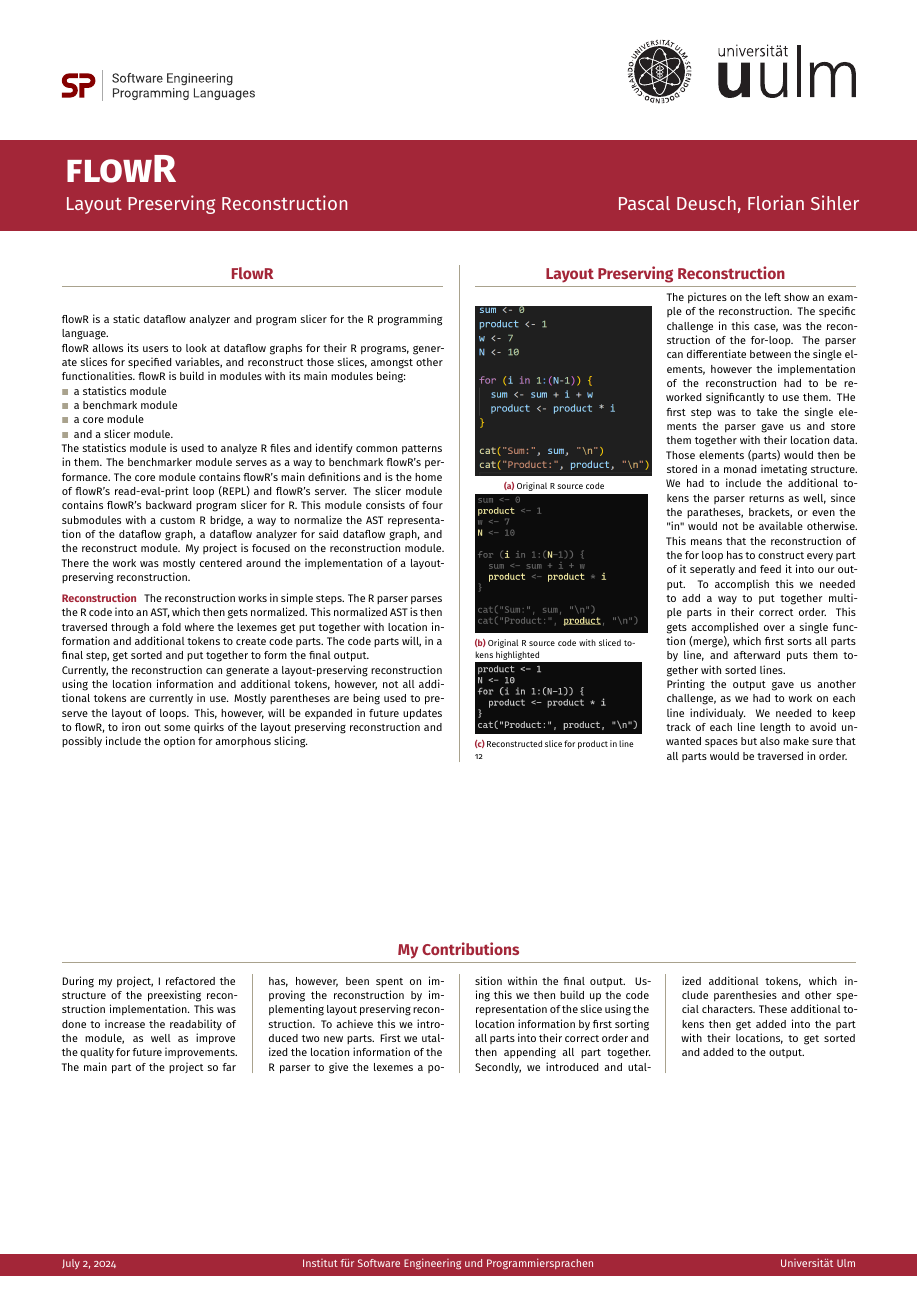
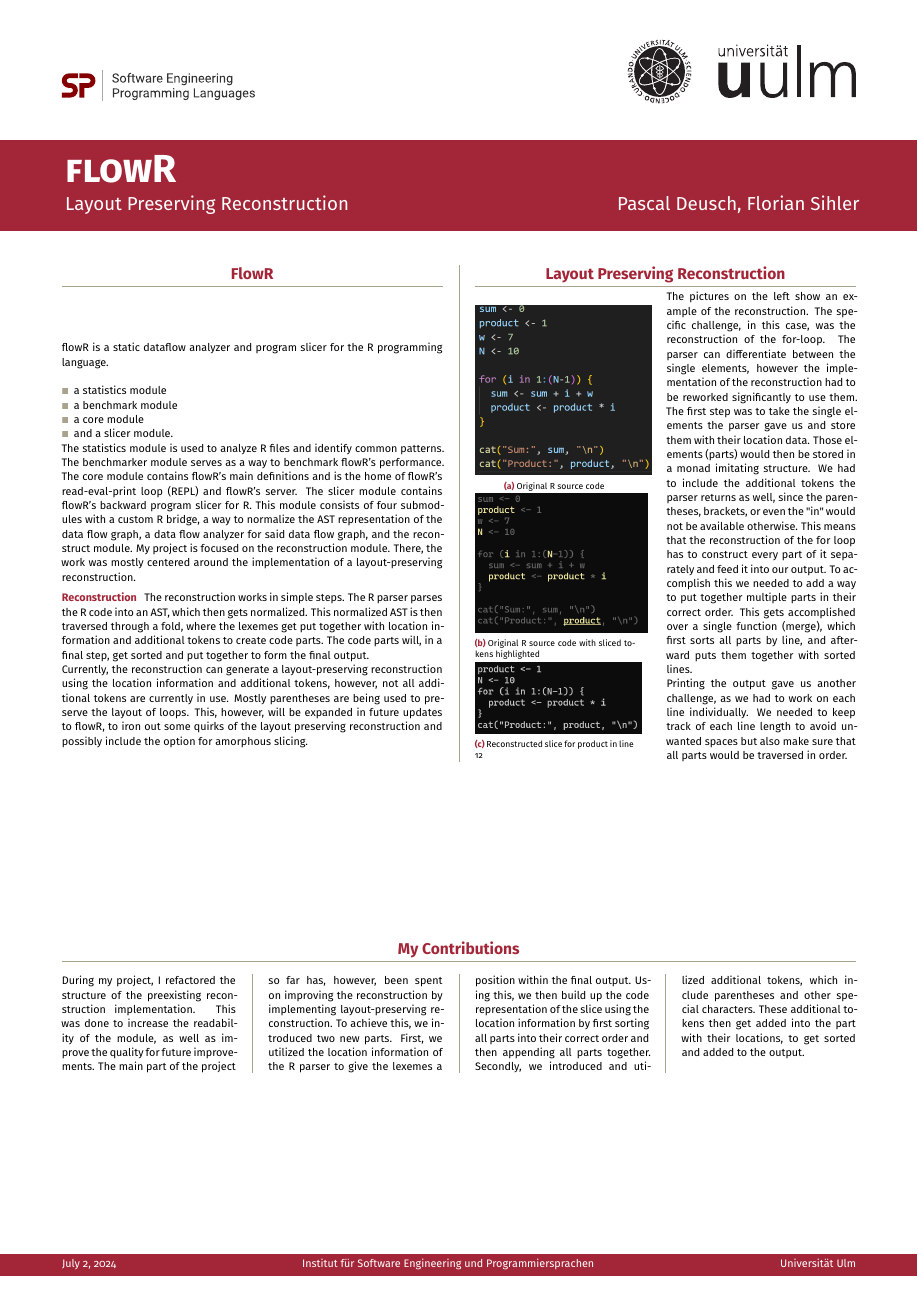
Before and after one commit to flowr-analysis/presentations, a LaTeX poster (2324-wt/layout-preserving-reconstruction/interim/uulm-cs-poster-main/example.tex): the whole page. Compiled offline with pdfLaTeX.

Commit message:
fix: fiexed spelling and grammar

```diff
--- a/2324-wt/layout-preserving-reconstruction/interim/uulm-cs-poster-main/example.tex
+++ b/2324-wt/layout-preserving-reconstruction/interim/uulm-cs-poster-main/example.tex
@@ -26,21 +26,18 @@
 \begin{multicols}{2}
 \section*{FlowR}
    %Describtion of FlowR
-	flowR is a static dataflow analyzer and program slicer for the R programming language.\\%reference flowR repo
-	flowR allows its users to look at dataflow graphs for their R programs, generate slices for specified variables, and reconstruct those slices, amongst other functionalities.
-	flowR is build in modules with its main modules being:
+flowR is a static dataflow analyzer and program slicer for the R programming language.\\%reference flowR repo flowR allows users to look at data flow graphs for their R programs, generate slices for specified variables, and reconstruct those slices, amongst other functionalities. flowR is built in modules, with its main modules being:
    \begin{itemize}
       \item a statistics module
       \item a benchmark module
 	  \item a core module
       \item and a slicer module.
    \end{itemize}
-The statistics module is used to analyze R files and identify common patterns in them. The benchmarker module serves as a way to benchmark flowR's performance.
-The core module contains flowR's main definitions and is the home of flowR's read-eval-print loop (REPL) and flowR's server. The slicer module contains flowR's backward program slicer for R. This module consists of four submodules with a custom R bridge, a way to normalize the AST representation of the dataflow graph, a dataflow analyzer for said dataflow graph, and the reconstruct module.
-My project is focused on the reconstruction module. There the work was mostly centered around the implementation of a layout-preserving reconstruction.
+
+The statistics module is used to analyze R files and identify common patterns. The benchmarker module serves as a way to benchmark flowR's performance. The core module contains flowR's main definitions and is the home of flowR's read-eval-print loop (REPL) and flowR's server. The slicer module contains flowR's backward program slicer for R. This module consists of four submodules with a custom R bridge, a way to normalize the AST representation of the data flow graph, a data flow analyzer for said data flow graph, and the reconstruct module.
+My project is focused on the reconstruction module. There, the work was mostly centered around the implementation of a layout-preserving reconstruction.
 \paragraph{Reconstruction}
-The reconstruction works in simple steps. The R parser parses the R code into an AST, which then gets normalized. This normalized AST is then traversed through a fold where the lexemes get put together with location information and additional tokens to create code parts. The code parts will, in a final step, get sorted and put together to form the final output.\\
-Currently, the reconstruction can generate a layout-preserving reconstruction using the location information and additional tokens, however, not all additional tokens are currently in use. Mostly parentheses are being used to preserve the layout of loops. This, however, will be expanded in future updates to flowR, to iron out some quirks of the layout preserving reconstruction and possibly include the option for amorphous slicing.\\
+The reconstruction works in simple steps. The R parser parses the R code into an AST, which then gets normalized. This normalized AST is then traversed through a fold, where the lexemes get put together with location information and additional tokens to create code parts. The code parts will, in a final step, get sorted and put together to form the final output.\\ Currently, the reconstruction can generate a layout-preserving reconstruction using the location information and additional tokens, however, not all additional tokens are currently in use. Mostly parentheses are being used to preserve the layout of loops. This, however, will be expanded in future updates to flowR, to iron out some quirks of the layout preserving reconstruction and possibly include the option for amorphous slicing.\\
 \columnbreak
 \section*{Layout Preserving Reconstruction}
 	\begin{wrapfigure}{i}{0.2\textwidth}
@@ -60,8 +57,8 @@
 			\label{Fig.3}
 		\end{subfigure}
 	\end{wrapfigure}
-	The pictures on the left show an example of the reconstruction. The specific challenge in this case, was the reconstruction of the for-loop. The parser can differentiate between the single elements, however the implementation of the reconstruction had to be reworked significantly to use them. THe first step was to take the single elements the parser gave us and store them together with their location data. Those elements (parts) would then be stored in a monad imetating structure. We had to include the additional tokens the parser returns as well, since the paratheses, brackets, or even the "in" would not be available otherwise. This means that the reconstruction of the for loop has to construct every part of it seperatly and feed it into our output. To accomplish this we needed to add a way to put together multiple parts in their correct order. This gets accomplished over a single function (merge), which first sorts all parts by line, and afterward puts them together with sorted lines. \\
-Printing the output gave us another challenge, as we had to work on each line individualy. We needed to keep track of each line length to avoid unwanted spaces but also make sure that all parts would be traversed in order.
+The pictures on the left show an example of the reconstruction. The specific challenge, in this case, was the reconstruction of the for-loop. The parser can differentiate between the single elements, however the implementation of the reconstruction had to be reworked significantly to use them.
+The first step was to take the single elements the parser gave us and store them with their location data. Those elements (parts) would then be stored in a monad imitating structure. We had to include the additional tokens the parser returns as well, since the parentheses, brackets, or even the "in" would not be available otherwise. This means that the reconstruction of the for loop has to construct every part of it separately and feed it into our output. To accomplish this we needed to add a way to put together multiple parts in their correct order. This gets accomplished over a single function (merge), which first sorts all parts by line, and afterward puts them together with sorted lines. \\ Printing the output gave us another challenge, as we had to work on each line individually. We needed to keep track of each line length to avoid unwanted spaces but also make sure that all parts would be traversed in order.
    %\lipsum[4-6]
    %\paragraph{Paragraph}\lipsum[7]
 \end{multicols}
@@ -69,9 +66,7 @@
 \section*{My Contributions}
 \begin{multicols}{4}
    %\lipsum[2]
-	During my project, I refactored the structure of the preexisting reconstruction implementation. This was done to increase the readability of the module, as well as improve the quality for future improvements. The main part of the project so far has, however, been spent on improving the reconstruction by implementing layout preserving reconstruction.
-	To achieve this we introduced two new parts. First we utalized the location information of the R parser to give the lexemes a position within the final output. Using this we then build up the code representation of the slice using the location information by first sorting all parts into their correct order and then appending all part together.
-	Secondly, we introduced and utalized additional tokens, which include parenthesies and other special characters. These additional tokens then get added into the part with their locations, to get sorted and added to the output.
+During my project, I refactored the structure of the preexisting reconstruction implementation. This was done to increase the readability of the module, as well as improve the quality for future improvements. The main part of the project so far has, however, been spent on improving the reconstruction by implementing layout-preserving reconstruction. To achieve this, we introduced two new parts. First, we utilized the location information of the R parser to give the lexemes a position within the final output. Using this, we then build up the code representation of the slice using the location information by first sorting all parts into their correct order and then appending all parts together. Secondly, we introduced and utilized additional tokens, which include parentheses and other special characters. These additional tokens then get added into the part with their locations, to get sorted and added to the output.
    %\printbibliography
 \end{multicols}
 \end{document}
```
Also changed, not shown: 2324-wt/layout-preserving-reconstruction/interim/uulm-cs-poster-main/example.pdf, 2 other files.
